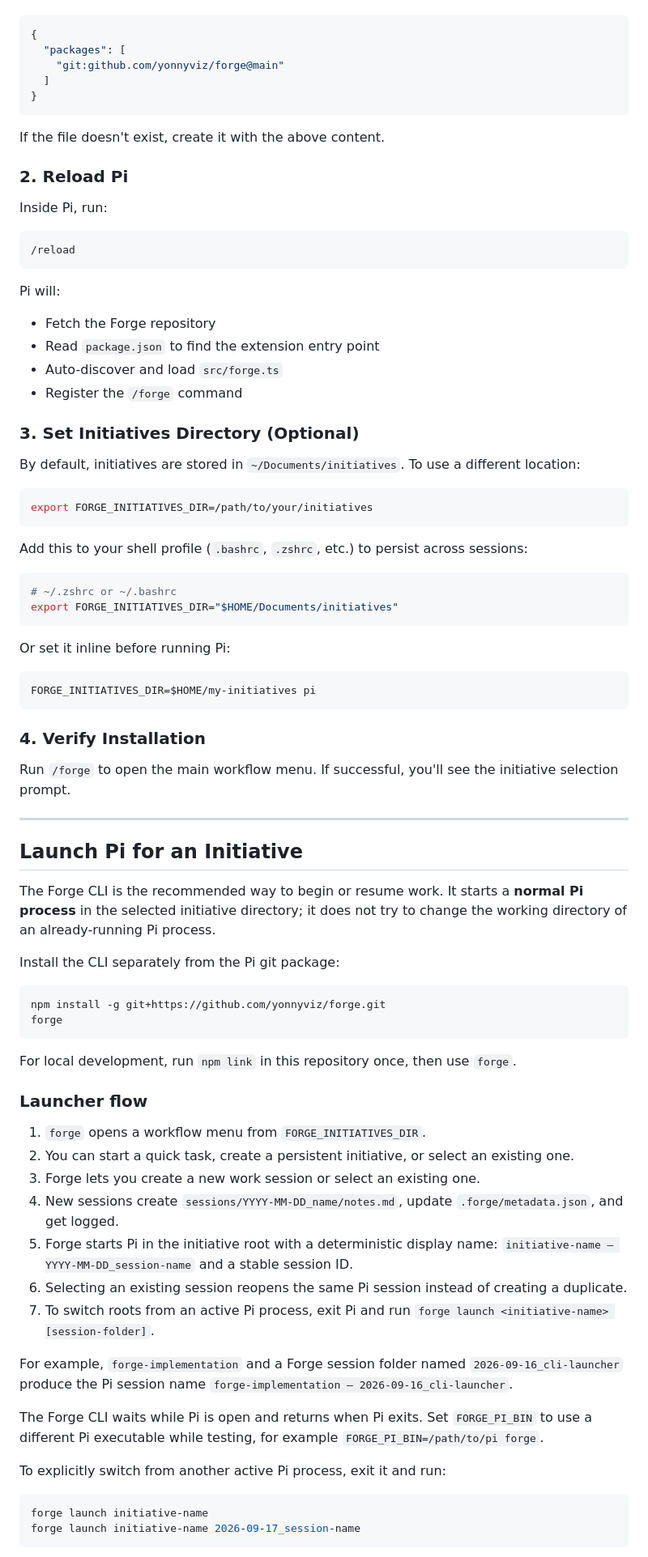
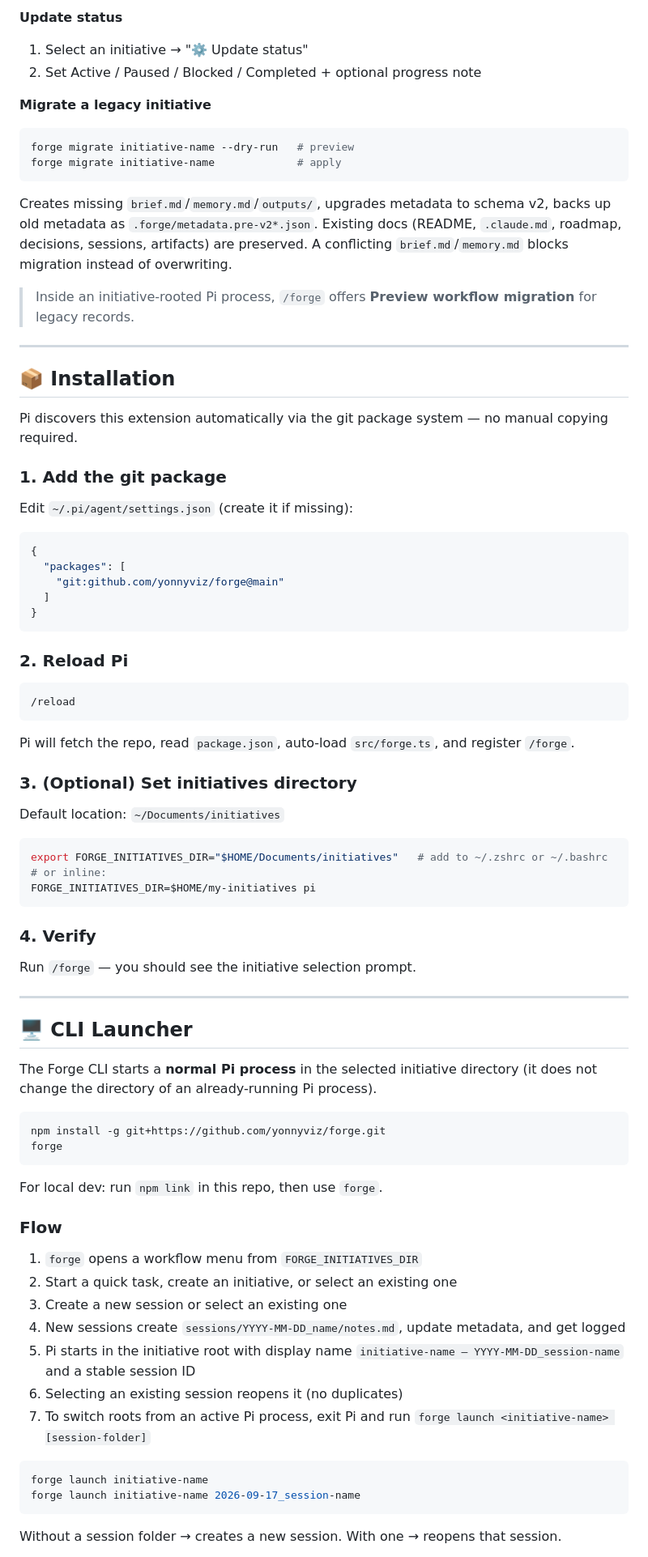
Before and after one commit to yonnyviz/forge, a Markdown page: README.md, the part around one of its changes. Shown at 81% size. Rendered like a GitHub page.

````diff
--- a/README.md
+++ b/README.md
@@ -12,3 +66,25 @@ Edit `~/.pi/agent/settings.json` and add the Forge repository:
+**Update status**
+1. Select an initiative → "⚙️ Update status"
+2. Set Active / Paused / Blocked / Completed + optional progress note
+
+**Migrate a legacy initiative**
+```bash
+forge migrate initiative-name --dry-run   # preview
+forge migrate initiative-name             # apply
+```
+Creates missing `brief.md`/`memory.md`/`outputs/`, upgrades metadata to schema v2, backs up old metadata as `.forge/metadata.pre-v2*.json`. Existing docs (README, `.claude.md`, roadmap, decisions, sessions, artifacts) are preserved. A conflicting `brief.md`/`memory.md` blocks migration instead of overwriting.
+
+> Inside an initiative-rooted Pi process, `/forge` offers **Preview workflow migration** for legacy records.
+
+---
+
+## 📦 Installation
+
+Pi discovers this extension automatically via the git package system — no manual copying required.
+
+### 1. Add the git package
+
+Edit `~/.pi/agent/settings.json` (create it if missing):
 
 ```json
 {
@@ -18,79 +94,53 @@ Edit `~/.pi/agent/settings.json` and add the Forge repository:
 }
 ```
 
-If the file doesn't exist, create it with the above content.
-
 ### 2. Reload Pi
 
-Inside Pi, run:
 ```
 /reload
 ```
 
-Pi will:
-- Fetch the Forge repository
-- Read `package.json` to find the extension entry point
-- Auto-discover and load `src/forge.ts`
-- Register the `/forge` command
+Pi will fetch the repo, read `package.json`, auto-load `src/forge.ts`, and register `/forge`.
 
-### 3. Set Initiatives Directory (Optional)
+### 3. (Optional) Set initiatives directory
 
-By default, initiatives are stored in `~/Documents/initiatives`. To use a different location:
+Default location: `~/Documents/initiatives`
 
 ```bash
-export FORGE_INITIATIVES_DIR=/path/to/your/initiatives
-```
-
-Add this to your shell profile (`.bashrc`, `.zshrc`, etc.) to persist across sessions:
-
-```bash
-# ~/.zshrc or ~/.bashrc
-export FORGE_INITIATIVES_DIR="$HOME/Documents/initiatives"
-```
-
-Or set it inline before running Pi:
-
-```bash
+export FORGE_INITIATIVES_DIR="$HOME/Documents/initiatives"   # add to ~/.zshrc or ~/.bashrc
+# or inline:
 FORGE_INITIATIVES_DIR=$HOME/my-initiatives pi
 ```
 
-### 4. Verify Installation
+### 4. Verify
 
-Run `/forge` to open the main workflow menu. If successful, you'll see the initiative selection prompt.
+Run `/forge` — you should see the initiative selection prompt.
 
 ---
 
-## Launch Pi for an Initiative
+## 🖥️ CLI Launcher
 
-The Forge CLI is the recommended way to begin or resume work. It starts a **normal Pi process** in the selected initiative directory; it does not try to change the working directory of an already-running Pi process.
-
-Install the CLI separately from the Pi git package:
+The Forge CLI starts a **normal Pi process** in the selected initiative directory (it does not change the directory of an already-running Pi process).
 
 ```bash
 npm install -g git+https://github.com/yonnyviz/forge.git
 forge
 ```
+For local dev: run `npm link` in this repo, then use `forge`.
 
-For local development, run `npm link` in this repository once, then use `forge`.
+### Flow
 
-### Launcher flow
-
-1. `forge` opens a workflow menu from `FORGE_INITIATIVES_DIR`.
-2. You can start a quick task, create a persistent initiative, or select an existing one.
-3. Forge lets you create a new work session or select an existing one.
-4. New sessions create `sessions/YYYY-MM-DD_name/notes.md`, update `.forge/metadata.json`, and get logged.
-5. Forge starts Pi in the initiative root with a deterministic display name: `initiative-name — YYYY-MM-DD_session-name` and a stable session ID.
-6. Selecting an existing session reopens the same Pi session instead of creating a duplicate.
-7. To switch roots from an active Pi process, exit Pi and run `forge launch <initiative-name> [session-folder]`.
-
-For example, `forge-implementation` and a Forge session folder named `2026-09-16_cli-launcher` produce the Pi session name `forge-implementation — 2026-09-16_cli-launcher`.
-
-The Forge CLI waits while Pi is open and returns when Pi exits. Set `FORGE_PI_BIN` to use a different Pi executable while testing, for example `FORGE_PI_BIN=/path/to/pi forge`.
-
-To explicitly switch from another active Pi process, exit it and run:
+1. `forge` opens a workflow menu from `FORGE_INITIATIVES_DIR`
+2. Start a quick task, create an initiative, or select an existing one
+3. Create a new session or select an existing one
+4. New sessions create `sessions/YYYY-MM-DD_name/notes.md`, update metadata, and get logged
+5. Pi starts in the initiative root with display name `initiative-name — YYYY-MM-DD_session-name` and a stable session ID
+6. Selecting an existing session reopens it (no duplicates)
+7. To switch roots from an active Pi process, exit Pi and run `forge launch <initiative-name> [session-folder]`
 
 ```bash
 forge launch initiative-name
 forge launch initiative-name 2026-09-17_session-name
 ```
+Without a session folder → creates a new session. With one → reopens that session.
 
````
Also changed, not shown: other parts of README.md (+101 -119 lines).
